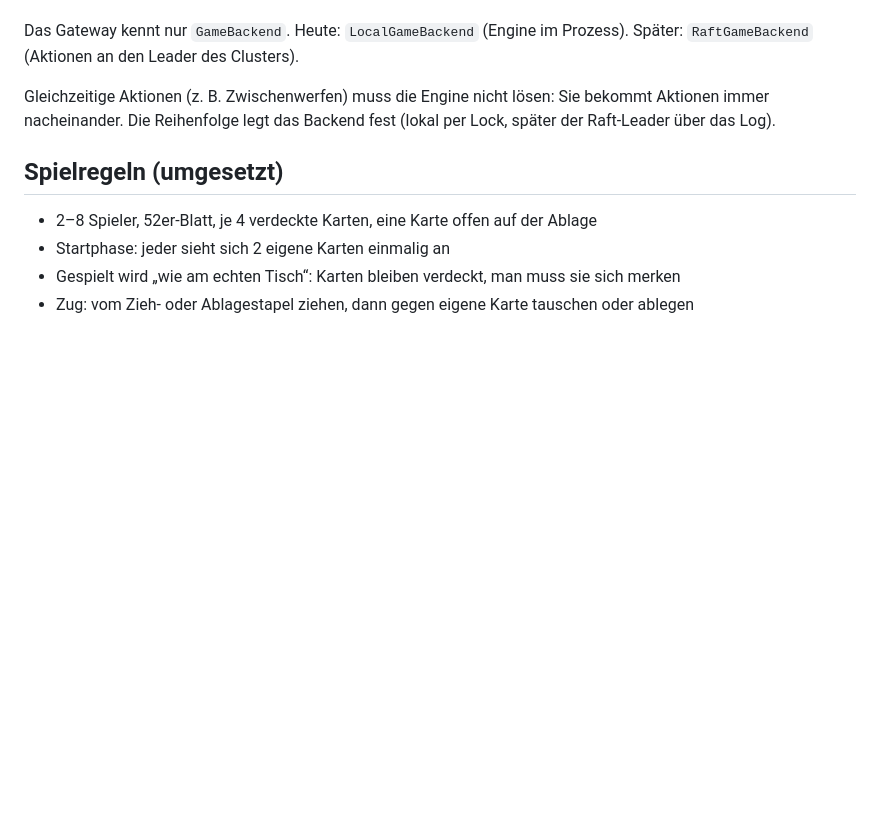
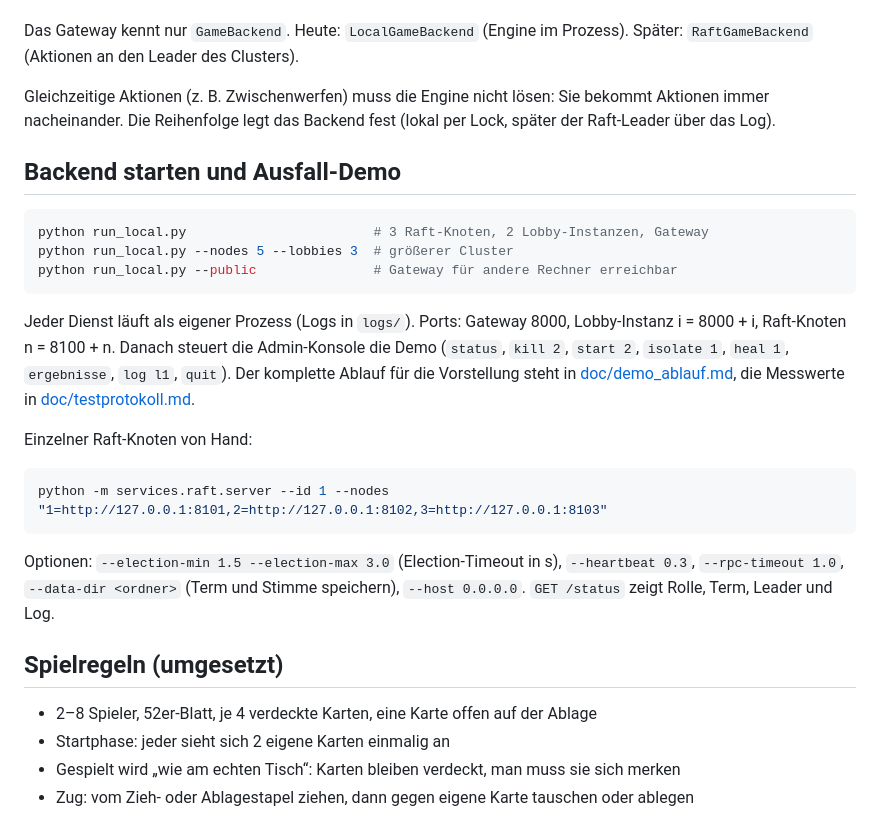
Before and after one commit to adiiii789/Queens, a Markdown page: README.md, the part around the change. Drawn GitHub-style; blank space fills up the shorter version.

````diff
--- a/README.md
+++ b/README.md
@@ -54,6 +54,31 @@ Gleichzeitige Aktionen (z. B. Zwischenwerfen) muss die Engine nicht lösen:
 Sie bekommt Aktionen immer nacheinander. Die Reihenfolge legt das Backend fest
 (lokal per Lock, später der Raft-Leader über das Log).
 
+## Backend starten und Ausfall-Demo
+
+```bash
+python run_local.py                        # 3 Raft-Knoten, 2 Lobby-Instanzen, Gateway
+python run_local.py --nodes 5 --lobbies 3  # größerer Cluster
+python run_local.py --public               # Gateway für andere Rechner erreichbar
+```
+
+Jeder Dienst läuft als eigener Prozess (Logs in `logs/`). Ports: Gateway 8000,
+Lobby-Instanz i = 8000 + i, Raft-Knoten n = 8100 + n. Danach steuert die
+Admin-Konsole die Demo (`status`, `kill 2`, `start 2`, `isolate 1`, `heal 1`,
+`ergebnisse`, `log l1`, `quit`). Der komplette Ablauf für die Vorstellung steht
+in [doc/demo_ablauf.md](doc/demo_ablauf.md), die Messwerte in
+[doc/testprotokoll.md](doc/testprotokoll.md).
+
+Einzelner Raft-Knoten von Hand:
+
+```bash
+python -m services.raft.server --id 1 --nodes "1=http://127.0.0.1:8101,2=http://127.0.0.1:8102,3=http://127.0.0.1:8103"
+```
+
+Optionen: `--election-min 1.5 --election-max 3.0` (Election-Timeout in s),
+`--heartbeat 0.3`, `--rpc-timeout 1.0`, `--data-dir <ordner>` (Term und Stimme
+speichern), `--host 0.0.0.0`. `GET /status` zeigt Rolle, Term, Leader und Log.
+
 ## Spielregeln (umgesetzt)
 
 - 2–8 Spieler, 52er-Blatt, je 4 verdeckte Karten, eine Karte offen auf der Ablage
````
Also changed, not shown: doc/demo_ablauf.md (added, +54 -0 lines), doc/testprotokoll.md (added, +72 -0 lines).
